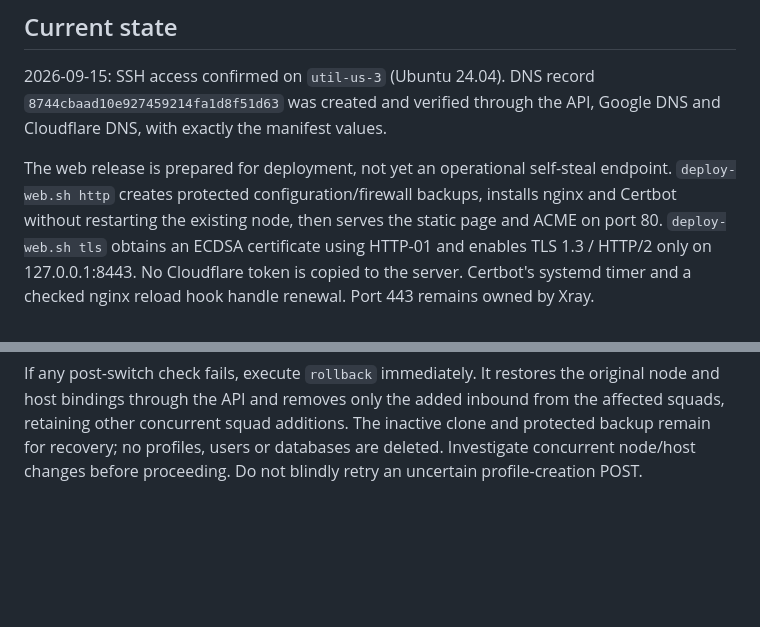
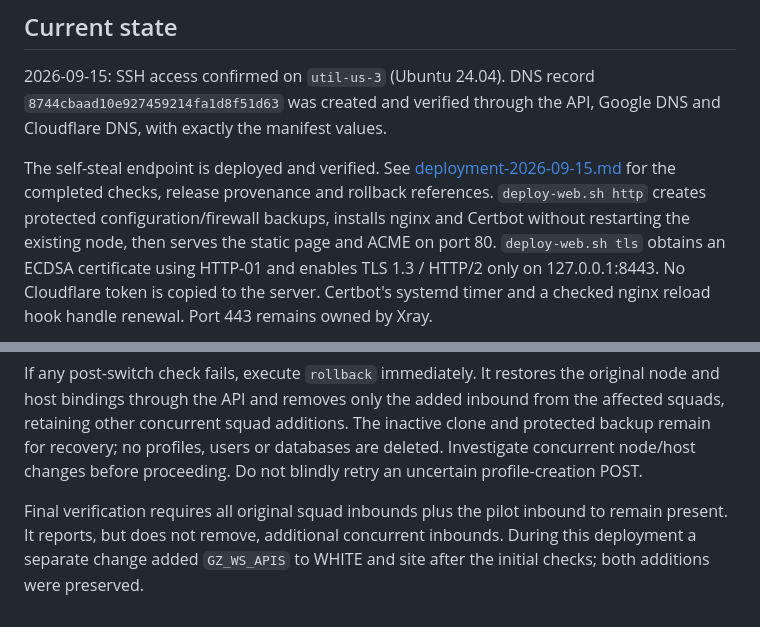
Before and after one commit to THWEDOKA/hamvpn-remnawave-theme, a Markdown page: ops/selfsteal-us3/README.md, 2 parts joined by grey strips. GitHub-like rendering; blank space fills up the shorter version.

Commit message:
docs: record verified USA-3 self-steal deployment and rollback

```diff
--- a/ops/selfsteal-us3/README.md
+++ b/ops/selfsteal-us3/README.md
@@ -35,8 +35,10 @@ https://developers.cloudflare.com/api/resources/dns/subresources/records/methods
 `8744cbaad10e927459214fa1d8f51d63` was created and verified through the API,
 Google DNS and Cloudflare DNS, with exactly the manifest values.
 
-The web release is prepared for deployment, not yet an operational self-steal
-endpoint. `deploy-web.sh http` creates protected configuration/firewall backups,
+The self-steal endpoint is deployed and verified. See
+[deployment-2026-09-15.md](deployment-2026-09-15.md) for the completed checks,
+release provenance and rollback references. `deploy-web.sh http` creates
+protected configuration/firewall backups,
 installs nginx and Certbot without restarting the existing node, then serves
 the static page and ACME on port 80. `deploy-web.sh tls` obtains an ECDSA
 certificate using HTTP-01 and enables TLS 1.3 / HTTP/2 only on 127.0.0.1:8443.
@@ -100,3 +102,8 @@ inbound from the affected squads, retaining other concurrent squad additions.
 The inactive clone and protected backup remain for recovery; no profiles,
 users or databases are deleted. Investigate concurrent node/host changes
 before proceeding. Do not blindly retry an uncertain profile-creation POST.
+
+Final verification requires all original squad inbounds plus the pilot inbound
+to remain present. It reports, but does not remove, additional concurrent
+inbounds. During this deployment a separate change added `GZ_WS_APIS` to WHITE
+and site after the initial checks; both additions were preserved.
```
Also changed, not shown: ops/selfsteal-us3/deployment-2026-09-15.md (added, +96 -0 lines).
